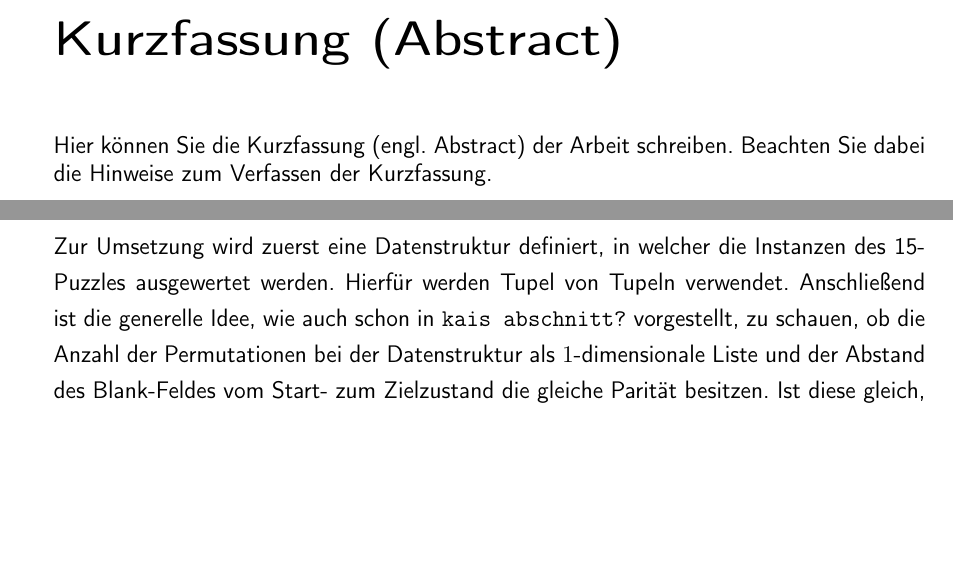
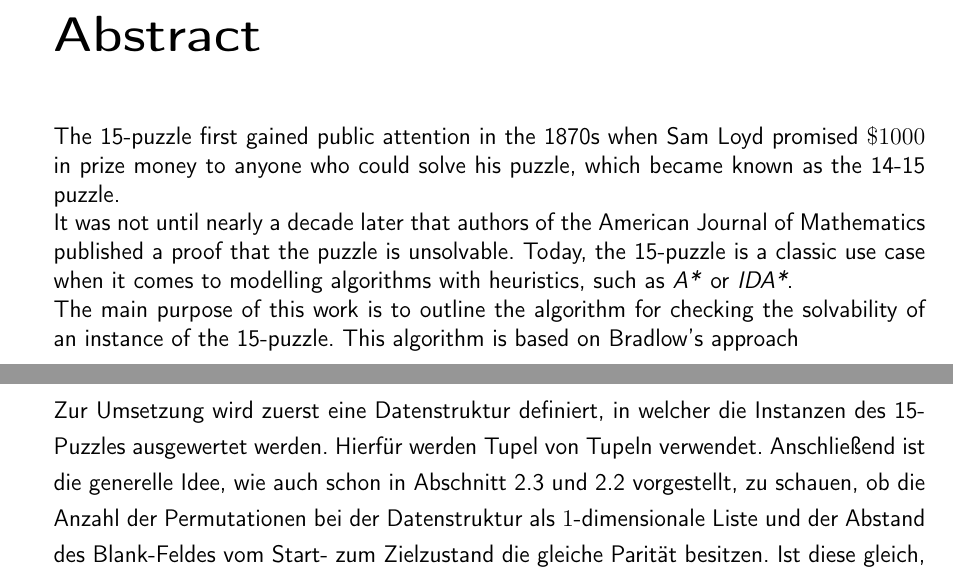
Before and after one commit to stubifox/ai-termpaper, a LaTeX document (LaTeX/master.tex, which reads LaTeX/chapters/implementation/umsetzung.tex, LaTeX/meta/abstract.tex): two parts of pages 4 and 19 of 31, joined at a grey line, cut at the place of the change, the shorter picture padded with empty space. Compiled offline with pdfLaTeX.

Commit message:
adding references, beginning abstract

```diff
--- a/LaTeX/chapters/implementation/umsetzung.tex
+++ b/LaTeX/chapters/implementation/umsetzung.tex
@@ -2,7 +2,7 @@
 \label{cha:Umsetzung}
 \texttt{Der vollst"andige Quellcode ist im Anhang unter \ref{code:validate-15-puzzle:py} zu finden.}\\\\
 Zur Umsetzung wird zuerst eine Datenstruktur definiert, in welcher die Instanzen des 15-Puzzles ausgewertet werden. Hierf"ur werden Tupel von Tupeln verwendet.
-Anschlie"send ist die generelle Idee, wie auch schon in \texttt{kais abschnitt?} vorgestellt, zu schauen, ob die Anzahl der Permutationen bei der Datenstruktur als $1$-dimensionale Liste und der Abstand des Blank-Feldes vom Start- zum Zielzustand die gleiche Parit"at besitzen.
+Anschlie"send ist die generelle Idee, wie auch schon in Abschnitt \ref{sec:PermutationExamples} und \ref{sec:Permutation} vorgestellt, zu schauen, ob die Anzahl der Permutationen bei der Datenstruktur als $1$-dimensionale Liste und der Abstand des Blank-Feldes vom Start- zum Zielzustand die gleiche Parit"at besitzen.
 Ist diese gleich, so ist das Puzzle l"osbar, vice versa unl"osbar.\\
 Spannend ist hier allerdings, dass dies kein Indikator f"ur die Komplexit"at der L"osbarkeit ist. So kann ein l"osbares Puzzle mit den zur Verf"ugung stehenden Algorithmen wie \textit{A*} oder \textit{IDA*} nicht in angemessener Zeit gel"ost werden.\\
 Das weitere Vorgehen der Implementierung ist weitestgehend die Bearbeitung von kleinen Teilproblemen, welche sich aus dem eben genannten Vorgehen ergeben.\\
--- a/LaTeX/meta/abstract.tex
+++ b/LaTeX/meta/abstract.tex
@@ -1,4 +1,8 @@
 % !TEX root =  master.tex
-\chapter*{Kurzfassung (Abstract)}
+\chapter*{Abstract}
 
-Hier können Sie die Kurzfassung (engl.~Abstract) der Arbeit schreiben. Beachten Sie dabei die Hinweise zum Verfassen der Kurzfassung.
+The 15-puzzle first gained public attention in the 1870s when Sam Loyd promised $\$1000$ in prize money to anyone who could solve his puzzle, which became known as the 14-15 puzzle.\\
+It was not until nearly a decade later that authors of the American Journal of Mathematics published a proof that the puzzle is unsolvable.
+Today, the 15-puzzle is a classic use case when it comes to modelling algorithms with heuristics, such as \textit{A*} or \textit{IDA*}.\\
+The main purpose of this work is to outline the algorithm for checking the solvability of an instance of the 15-puzzle.
+This algorithm is based on Bradlow's approach
```
Also changed, not shown: LaTeX/appendix/appendix1.tex (line endings or trailing spaces), LaTeX/master.pdf.
